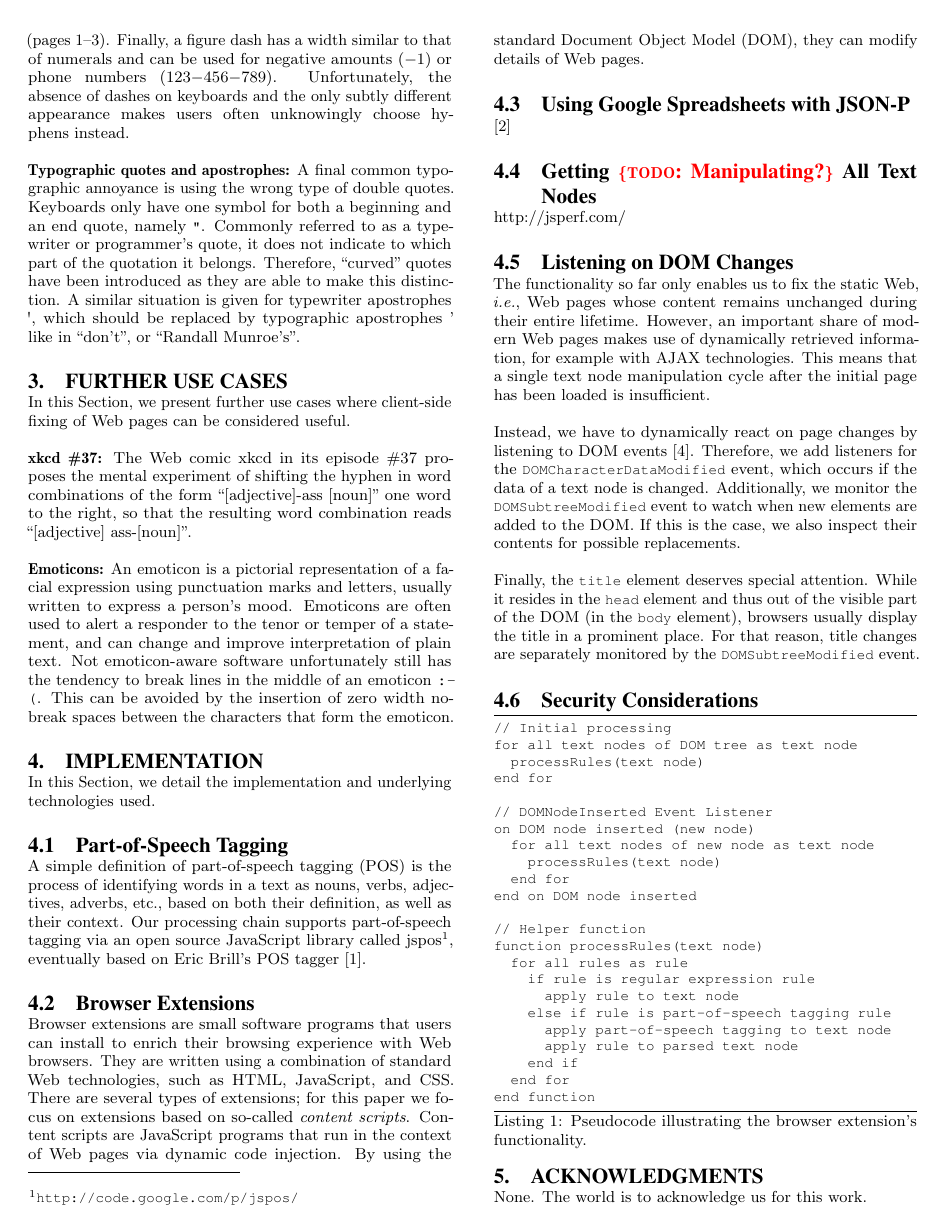
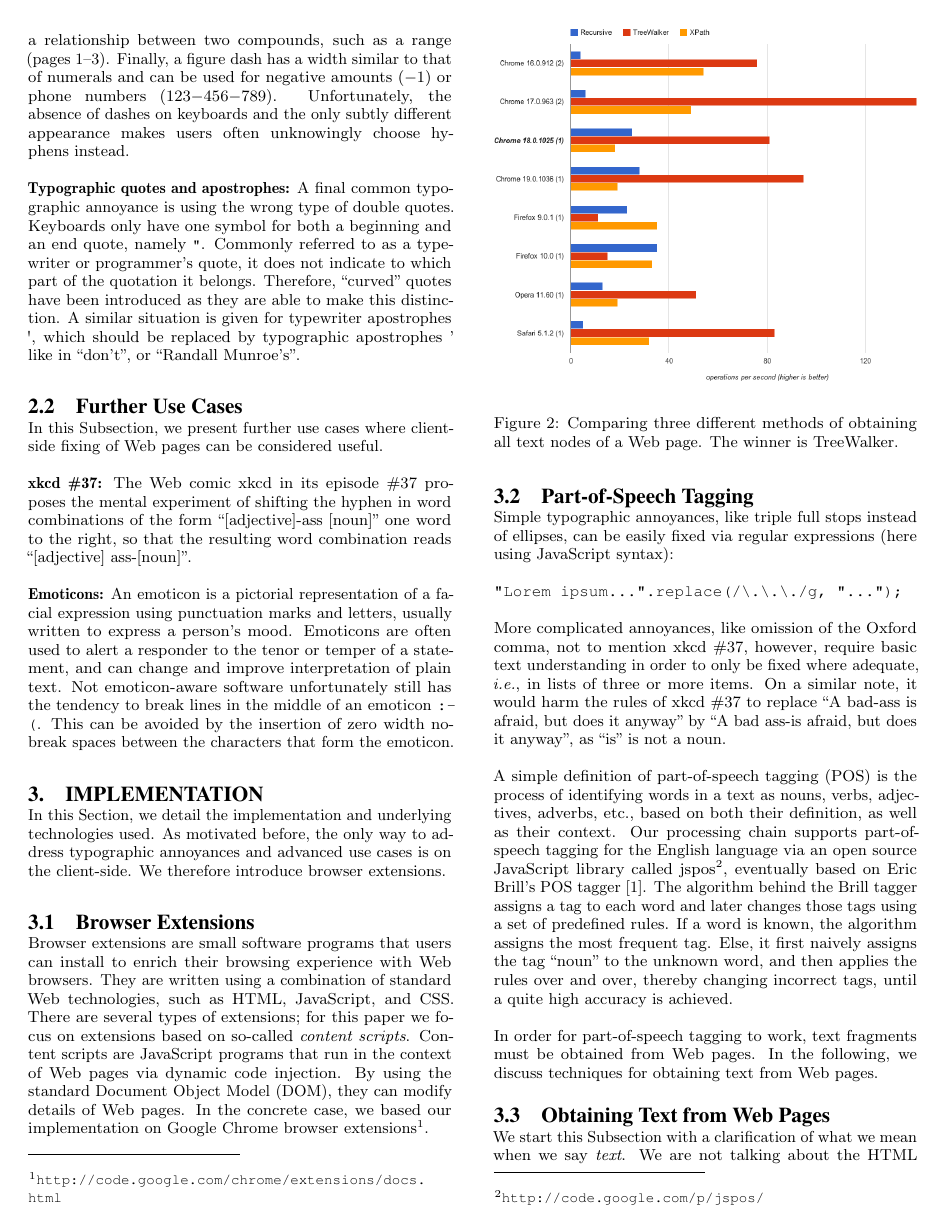
Before and after one commit to tomayac/www2012-devtrack, a LaTeX paper (www2012.tex): page 2 of 3. Compiled offline with pdfLaTeX.

Commit message:
Finished the paper. Finished the extension. ToDo: URL on the Chrome Web Store.

```diff
--- a/www2012.tex
+++ b/www2012.tex
@@ -174,13 +175,13 @@ Commonly referred to as a~typewriter or programmer's quote, it does not indicate
 Therefore, ``curved'' quotes have been introduced as they are able to make this distinction.
 A similar situation is given for typewriter apostrophes \textquotesingle, which should be replaced by typographic apostrophes ' like in ``don't'', or ``Randall Munroe's''.
 
-\section{Further Use Cases}
-In this Section, we present further use cases where client-side fixing of Web pages can be considered useful.
+\subsection{Further Use Cases}
+In this Subsection, we present further use cases where client-side fixing of Web pages can be considered useful.
 
 \textbf{xkcd \#37:} The Web comic xkcd in its episode \#37 proposes the mental experiment of shifting the hyphen in word combinations of the form \mbox{``[adjective]-ass [noun]''} one word to the right,
 so that the resulting word combination reads \mbox{``[adjective] ass-[noun]''}.
 
-\textbf{Emoticons:} An emoticon is a pictorial representation of a~facial expression using punctuation marks and letters,
+\textbf{Emoticons:} An emoticon is a~pictorial representation of a~facial expression using punctuation marks and letters,
 usually written to express a~person's mood.
 Emoticons are often used to alert a~responder to the tenor or temper of a~statement,
 and can change and improve interpretation of plain text.
@@ -189,24 +190,47 @@ Not emoticon-aware software unfortunately still has the tendency to break lines
 
 \section{Implementation}
 In this Section, we detail the implementation and underlying technologies used.
-
-\subsection{Part-of-Speech Tagging}
-A simple definition of part-of-speech tagging (POS) is the process of identifying words in a text as nouns, verbs, adjectives, adverbs, etc., based on both their definition, as well as their context.
-Our processing chain supports part-of-speech tagging via an open source JavaScript library called jspos\footnote{\url{http://code.google.com/p/jspos/}},
-eventually based on Eric Brill's POS tagger~\cite{brill1992simple}.
+As motivated before, the only way to address typographic annoyances and advanced use cases is on the client-side.
+We therefore introduce browser extensions.
 
 \subsection{Browser Extensions}
 Browser extensions are small software programs that users can install to enrich their browsing experience with Web browsers.
-They are written using a combination of standard Web technologies, such as HTML, JavaScript, and CSS.
+They are written using a~combination of standard Web technologies, such as HTML, JavaScript, and CSS.
 There are several types of extensions; for this paper we focus on extensions based on so-called \emph{content scripts}.
 Content scripts are JavaScript programs that run in the context of Web pages via dynamic code injection.
 By using the standard Document Object Model (DOM), they can modify details of Web pages.
+In the concrete case, we based our implementation on Google Chrome browser extensions\footnote{\url{http://code.google.com/chrome/extensions/docs.html}}.
 
-\subsection{Using Google Spreadsheets with JSON-P}
-% Responsible: Tom
-\cite{jsonp2009}
+\subsection{Part-of-Speech Tagging}
+Simple typographic annoyances, like triple full stops instead of ellipses, can be easily fixed via regular expressions (here using JavaScript syntax):
 
-\subsection{Getting \todo{Manipulating?} All Text Nodes}
-\label{subsec:textnodes}
-% Responsible: Tom
-http://jsperf.com/
+\noindent \texttt{"Lorem ipsum...".replace(/\textbackslash.\textbackslash.\textbackslash./g, "\ldots");}
+
+More complicated annoyances, like omission of the Oxford comma, not to mention xkcd \#37, however,
+require basic text understanding in order to only be fixed where adequate, \emph{i.e.},
+in lists of three or more items.
+On a~similar note, it would harm the rules of xkcd \#37 to replace ``A bad-ass is afraid, but does it anyway'' by ``A bad ass-is afraid, but does it anyway'', as ``is'' is not a~noun.
+
+A simple definition of part-of-speech tagging (POS) is the process of identifying words in a~text as nouns, verbs, adjectives, adverbs, etc., based on both their definition, as well as their context.
+Our processing chain supports part-of-speech tagging for the English language via an open source JavaScript library called jspos\footnote{\url{http://code.google.com/p/jspos/}},
+eventually based on Eric Brill's POS tagger~\cite{brill1992simple}.
+The algorithm behind the Brill tagger assigns a~tag to each word and later changes those tags using a~set of predefined rules.
+If a~word is known, the algorithm assigns the most frequent tag.
+Else, it first naively assigns the tag ``noun'' to the unknown word,
+and then applies the rules over and over, thereby changing incorrect tags,
+until a~quite high accuracy is achieved.
+
+In order for part-of-speech tagging to work, text fragments must be obtained from Web pages.
+In the following, we discuss techniques for obtaining text from Web pages.
+
+\begin{figure}[t!]
+\begin{center}
+   \includegraphics[width=1\linewidth]{./jsPerf.png}
+\end{center}
+   \caption{Comparing three different methods of obtaining all text nodes of a~Web page. The winner is TreeWalker.}
+\label{fig:jsPerf}
+\end{figure}
+
+\subsection{Obtaining Text from Web Pages}
+We start this Subsection with a~clarification of what we mean when we say \emph{text}.
+We are not talking about the HTML source code of a~Web page,
@@ -216,5 +254,5 @@ http://jsperf.com/
-The functionality so far only enables us to fix the static Web, \emph{i.e.}, Web pages whose content remains unchanged during their entire lifetime.
-However, an important share of modern Web pages makes use of dynamically retrieved information, for example with AJAX technologies.
+The functionality so far only enables us to fix the static Web, \emph{i.e.}, Web pages whose content remains unchanged during a~browser session.
+However, an important share of modern Web pages makes use of dynamically retrieved information, for example with Ajax technologies.
 This means that a~single text node manipulation cycle after the initial page has been loaded is insufficient.
 
 Instead, we have to dynamically react on page changes by listening to DOM events~\cite{w3cevents2011}.
@@ -227,10 +265,7 @@ While it resides in the \Verb!head! element and thus out of the visible part of
 browsers usually display the title in a~prominent place.
 For that reason, title changes are separately monitored by the \Verb!DOMSubtreeModified! event.
 
-\subsection{Security Considerations}
-% Responsible: Ruben
-
-\begin{lstlisting}[caption=Pseudocode illustrating the browser extension's functionality., label=code:xkcd, float=h, escapechar=§, belowskip=-1em]
+\begin{lstlisting}[caption=Pseudocode for the browser extension's logic., label=code:xkcd, float=h]
 // Initial processing
 for all text nodes of DOM tree as text node
   processRules(text node)
@@ -259,5 +313,5 @@ end function
 \section{Acknowledgments}
-None. The world is to acknowledge us for this work.
+We thank Christopher Blum (@ChristopherBlum) and Malte Ubl (@cramforce) for pointing us to the DOM TreeWalker.
 
 % back to normal size Computer Modern for URLs in bibliography
 \let\ttdefault\oldttdefault
```
Also changed, not shown: www2012.bib (+7 -1 lines), editor.png (added), jsPerf.png (added), www2012.tex (46 more changed lines), 2 other files.
